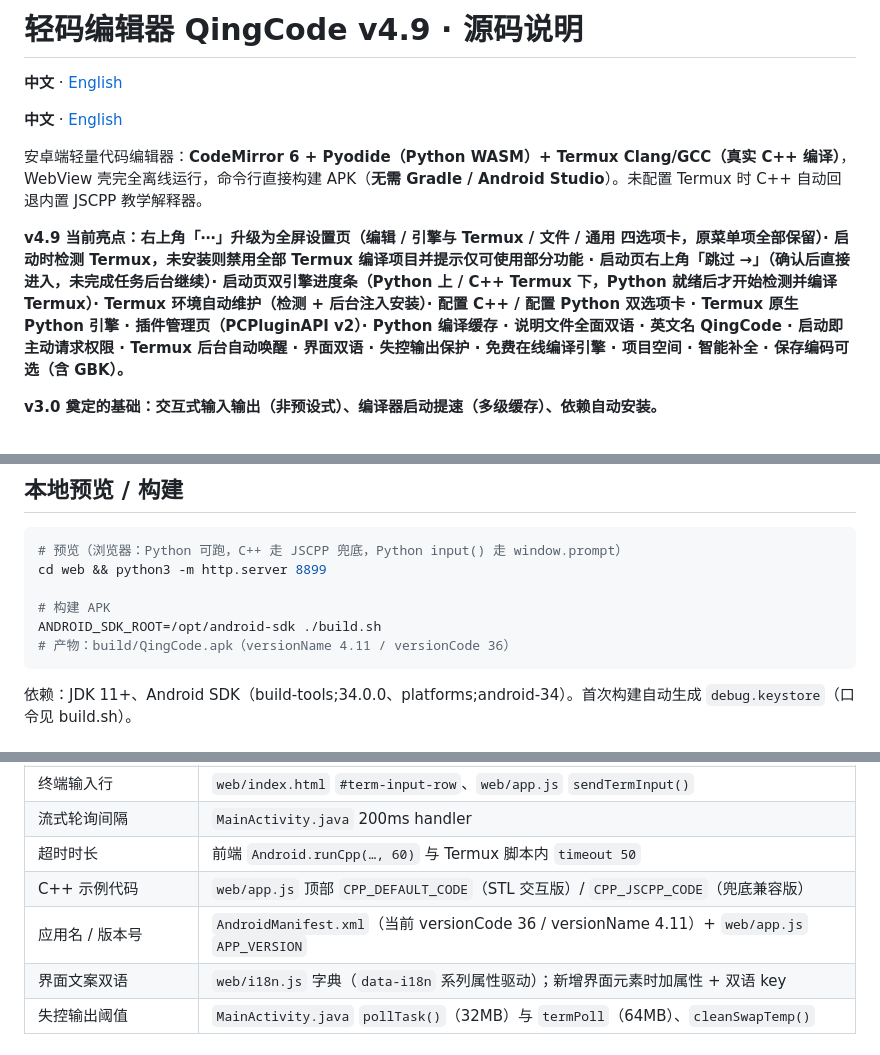
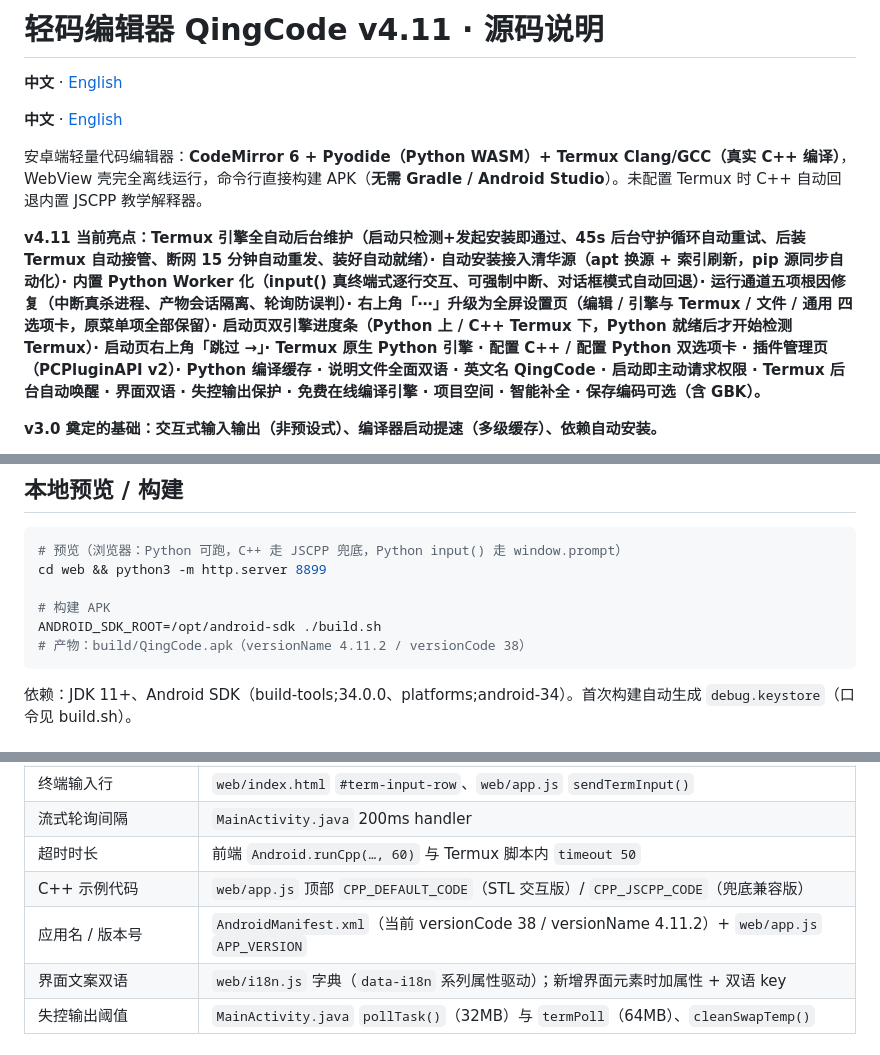
Before and after one commit to what-can-I-say-91/QingCode-Mobile-IDE, a Markdown page: README.md, 3 parts joined by grey strips. Drawn GitHub-style.

````diff
--- a/README.md
+++ b/README.md
@@ -1,4 +1,4 @@
-# 轻码编辑器 QingCode v4.9 · 源码说明
+# 轻码编辑器 QingCode v4.11 · 源码说明
 
 **中文** · [English](README_EN.md)
 
@@ -6,6 +6,6 @@
 
 安卓端轻量代码编辑器：**CodeMirror 6 + Pyodide（Python WASM）+ Termux Clang/GCC（真实 C++ 编译）**，WebView 壳完全离线运行，命令行直接构建 APK（**无需 Gradle / Android Studio**）。未配置 Termux 时 C++ 自动回退内置 JSCPP 教学解释器。
 
-**v4.9 当前亮点：右上角「⋯」升级为全屏设置页（编辑 / 引擎与 Termux / 文件 / 通用 四选项卡，原菜单项全部保留）· 启动时检测 Termux，未安装则禁用全部 Termux 编译项目并提示仅可使用部分功能 · 启动页右上角「跳过 →」（确认后直接进入，未完成任务后台继续）· 启动页双引擎进度条（Python 上 / C++ Termux 下，Python 就绪后才开始检测并编译 Termux）· Termux 环境自动维护（检测 + 后台注入安装）· 配置 C++ / 配置 Python 双选项卡 · Termux 原生 Python 引擎 · 插件管理页（PCPluginAPI v2）· Python 编译缓存 · 说明文件全面双语 · 英文名 QingCode · 启动即主动请求权限 · Termux 后台自动唤醒 · 界面双语 · 失控输出保护 · 免费在线编译引擎 · 项目空间 · 智能补全 · 保存编码可选（含 GBK）。**
+**v4.11 当前亮点：Termux 引擎全自动后台维护（启动只检测+发起安装即通过、45s 后台守护循环自动重试、后装 Termux 自动接管、断网 15 分钟自动重发、装好自动就绪）· 自动安装接入清华源（apt 换源 + 索引刷新，pip 源同步自动化）· 内置 Python Worker 化（input() 真终端式逐行交互、可强制中断、对话框模式自动回退）· 运行通道五项根因修复（中断真杀进程、产物会话隔离、轮询防误判）· 右上角「⋯」升级为全屏设置页（编辑 / 引擎与 Termux / 文件 / 通用 四选项卡，原菜单项全部保留）· 启动页双引擎进度条（Python 上 / C++ Termux 下，Python 就绪后才开始检测 Termux）· 启动页右上角「跳过 →」· Termux 原生 Python 引擎 · 配置 C++ / 配置 Python 双选项卡 · 插件管理页（PCPluginAPI v2）· Python 编译缓存 · 说明文件全面双语 · 英文名 QingCode · 启动即主动请求权限 · Termux 后台自动唤醒 · 界面双语 · 失控输出保护 · 免费在线编译引擎 · 项目空间 · 智能补全 · 保存编码可选（含 GBK）。**
 
 **v3.0 奠定的基础：交互式输入输出（非预设式）、编译器启动提速（多级缓存）、依赖自动安装。**
@@ -117,7 +114,7 @@ cd web && python3 -m http.server 8899
 
 # 构建 APK
 ANDROID_SDK_ROOT=/opt/android-sdk ./build.sh
-# 产物：build/QingCode.apk（versionName 4.11 / versionCode 36）
+# 产物：build/QingCode.apk（versionName 4.11.2 / versionCode 38）
 ```
 
 依赖：JDK 11+、Android SDK（build-tools;34.0.0、platforms;android-34）。首次构建自动生成 `debug.keystore`（口令见 build.sh）。
@@ -134,7 +131,7 @@ ANDROID_SDK_ROOT=/opt/android-sdk ./build.sh
 | 流式轮询间隔 | `MainActivity.java` 200ms handler |
 | 超时时长 | 前端 `Android.runCpp(…, 60)` 与 Termux 脚本内 `timeout 50` |
 | C++ 示例代码 | `web/app.js` 顶部 `CPP_DEFAULT_CODE`（STL 交互版）/ `CPP_JSCPP_CODE`（兜底兼容版） |
-| 应用名 / 版本号 | `AndroidManifest.xml`（当前 versionCode 36 / versionName 4.11）+ `web/app.js` `APP_VERSION` |
+| 应用名 / 版本号 | `AndroidManifest.xml`（当前 versionCode 38 / versionName 4.11.2）+ `web/app.js` `APP_VERSION` |
 | 界面文案双语 | `web/i18n.js` 字典（`data-i18n` 系列属性驱动）；新增界面元素时加属性 + 双语 key |
 | 失控输出阈值 | `MainActivity.java` `pollTask()`（32MB）与 `termPoll`（64MB）、`cleanSwapTemp()` |
 
````
Also changed, not shown: other parts of README.md (+10 -11 lines).
